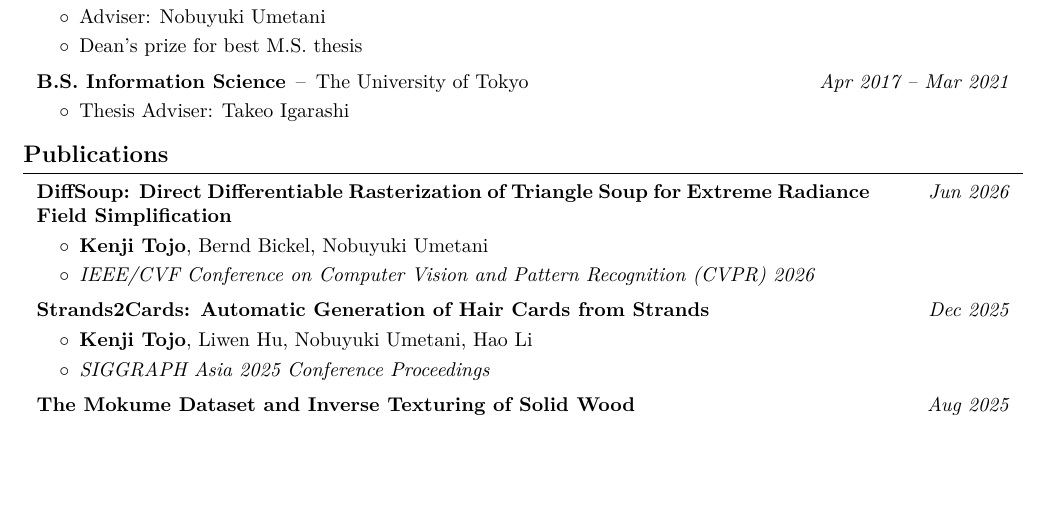
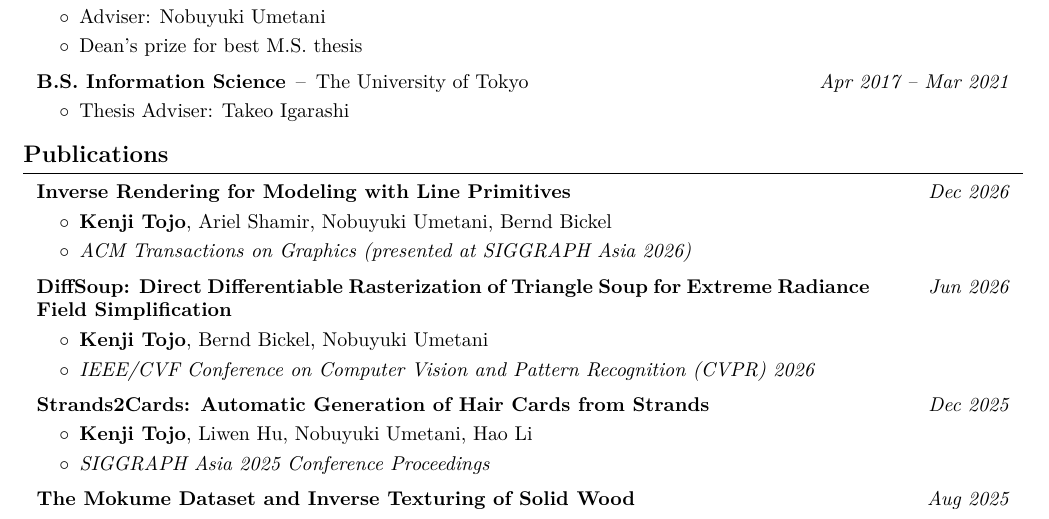
Before and after one commit to kenji-tojo/kenji-tojo.github.io, a LaTeX CV (latex/cv.tex): part of page 1 of 2 before the commit and part of page 1 of 3 after it, cut so that both start at the same text, the shorter picture padded with empty space. Compiled offline with pdfLaTeX.

Commit message:
Update CV

```diff
--- a/latex/cv.tex
+++ b/latex/cv.tex
@@ -266,6 +266,20 @@
 
     \section{Publications}
 
+        \begin{samepage}
+            \begin{shorttwocolentry}{\textit{Dec 2026}}
+                \textbf{Inverse Rendering for Modeling with Line Primitives}
+            \end{shorttwocolentry}
+            \vspace{0.10 cm}
+            \begin{onecolentry}
+                \begin{highlights}
+                    \item \mbox{\textbf{Kenji Tojo}}, \mbox{Ariel Shamir}, \mbox{Nobuyuki Umetani}, \mbox{Bernd Bickel}
+                    \item \textit{ACM Transactions on Graphics (presented at SIGGRAPH Asia 2026)}
+                \end{highlights}
+            \end{onecolentry}
+        \end{samepage}
+
+        \vspace{0.20 cm}
         \begin{samepage}
             \begin{shorttwocolentry}{\textit{Jun 2026}}
                 \textbf{DiffSoup: Direct Differentiable Rasterization of Triangle Soup for Extreme Radiance Field Simplification}
```
Also changed, not shown: cv/KenjiTojoCV.pdf.
